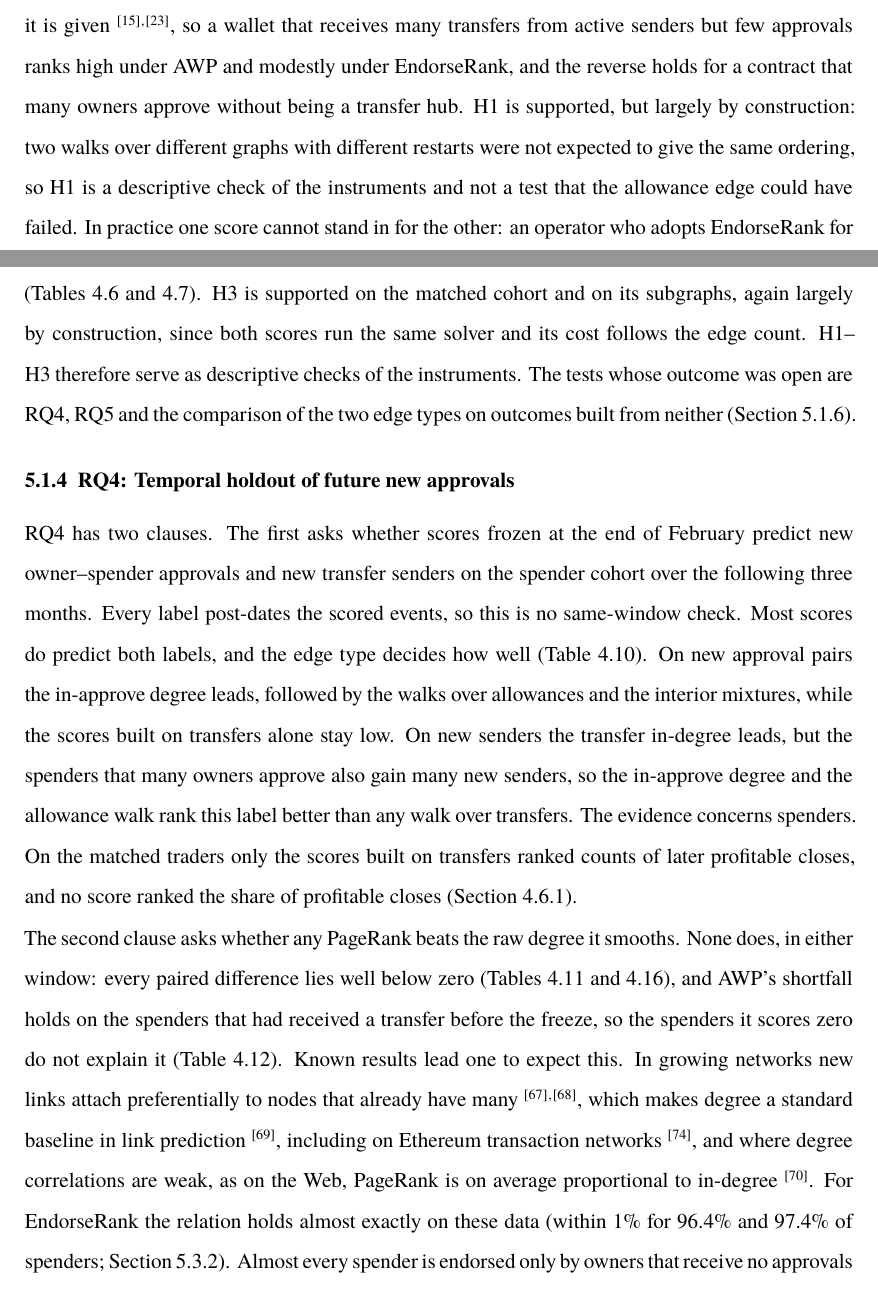
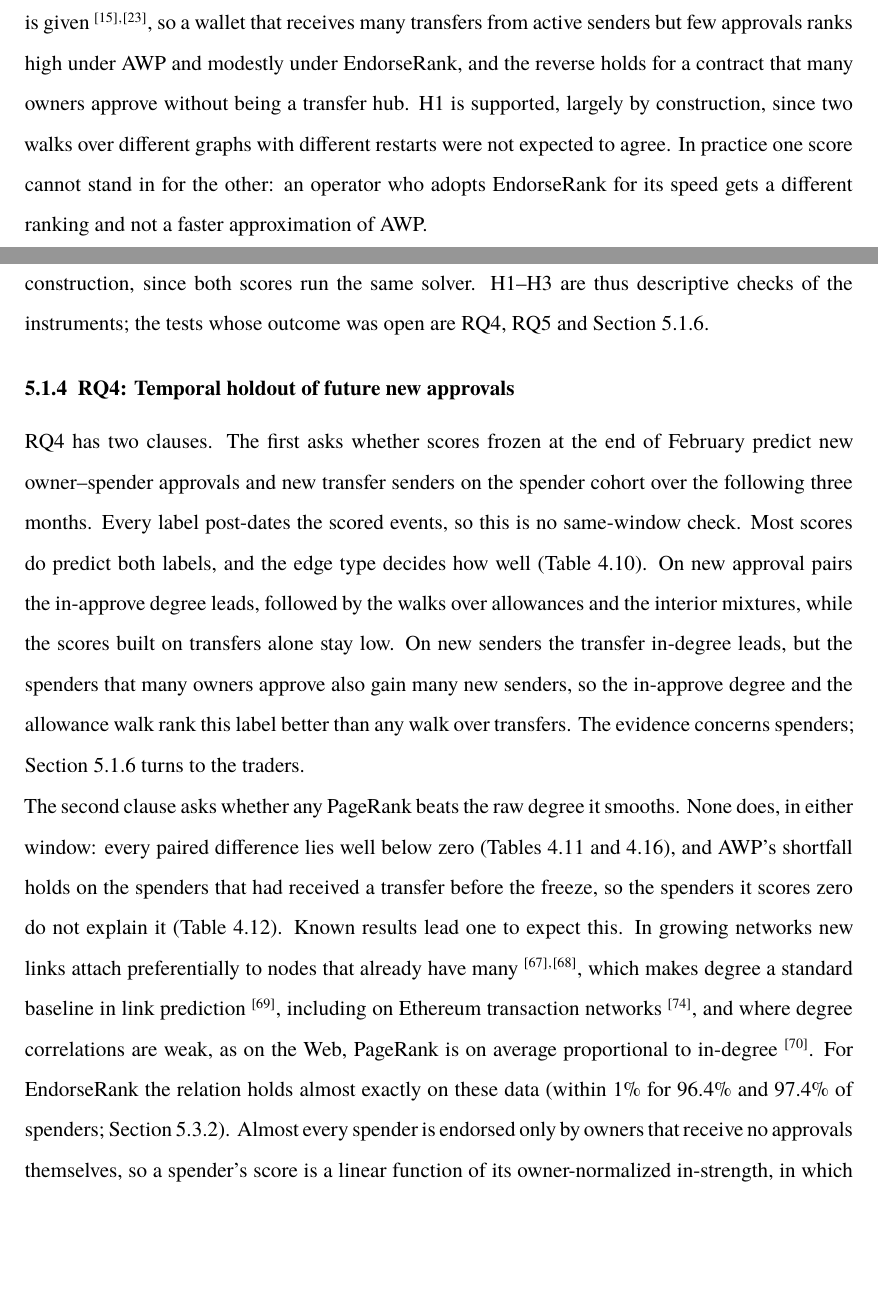
Before and after one commit to abitocodes/phd-dissertation-draft-en, a LaTeX thesis (main.tex, which reads Chapter-05-Discussion/index.tex): two parts of pages 129 and 131 of 202 before the commit and two parts of pages 130 and 132 of 203 after it, joined at a grey line, cut so that both start at the same text, the shorter picture padded with empty space. Compiled offline with XeLaTeX; a missing font is replaced by an installed copy or a similar font.

Commit message:
docs(wip): 분량 압축 진행 상태를 저장한다
Co-Authored-By: Claude Opus 5.5 <noreply@anthropic.com>
Claude-Session: https://claude.ai/code/session_01HdDt8KsyWZoegSKhASfmeA

```diff
--- a/Chapter-05-Discussion/index.tex
+++ b/Chapter-05-Discussion/index.tex
@@ -10,7 +10,7 @@ Chapter~\ref{ch:results} reported the measurements taken on Arbitrum One. Here e
 
 RQ1 asks whether EndorseRank and AWP order the same wallets in different ways. They do: the interval of their agreement excludes both zero and one (Table~\ref{tab:tie-sensitivity}). The agreement that exists comes from a rule of the pipeline more than from the graphs. EndorseRank ties most wallet pairs, and most of the pairs it does order set a wallet inside the allowance graph against one outside it; kept as isolated nodes instead of being scored zero, the wallets outside the graph join the common block and the agreement falls slightly below zero (Section~\ref{sec:rank-divergence}).
 
-The divergence follows from how the two graphs are built. The endorsement graph records the latest approvals and has about one ninth of the edges of the transfer graph, which records every transfer\cend{3}, and the two methods restart differently. PageRank places stationary mass according to the edges it is given \cend{15,23}, so a wallet that receives many transfers from active senders but few approvals ranks high under AWP and modestly under EndorseRank, and the reverse holds for a contract that many owners approve without being a transfer hub. H1 is supported, but largely by construction: two walks over different graphs with different restarts were not expected to give the same ordering, so H1 is a descriptive check of the instruments and not a test that the allowance edge could have failed. In practice one score cannot stand in for the other: an operator who adopts EndorseRank for its speed gets a different ranking and not a faster approximation of AWP.
+The divergence follows from how the two graphs are built. The endorsement graph records the latest approvals and has about one ninth of the edges of the transfer graph, which records every transfer\cend{3}, and the two methods restart differently. PageRank places stationary mass according to the edges it is given \cend{15,23}, so a wallet that receives many transfers from active senders but few approvals ranks high under AWP and modestly under EndorseRank, and the reverse holds for a contract that many owners approve without being a transfer hub. H1 is supported, largely by construction, since two walks over different graphs with different restarts were not expected to agree. In practice one score cannot stand in for the other: an operator who adopts EndorseRank for its speed gets a different ranking and not a faster approximation of AWP.
 
 \dissertationSubsubheading[sub:finding-rq2]{RQ2: Same-window alignment}
 
@@ -24,9 +24,9 @@ RQ3 asks what each score costs to compute on the same sample. The cost follows t
 
-The scaling tables qualify this result more than they extend it (Table~\ref{tab:benchmark-scaling}). Pool addresses outside the cohort carry no extracted edges, so the stages never test a graph larger than the cohort graph. The damping and top-token checks leave the alignment pattern and the runtime ratio as they were (Tables~\ref{tab:robustness-damping} and~\ref{tab:robustness-tokens}). H3 is supported on the matched cohort and on its subgraphs, again largely by construction, since both scores run the same solver and its cost follows the edge count. H1--H3 therefore serve as descriptive checks of the instruments. The tests whose outcome was open are RQ4, RQ5 and the comparison of the two edge types on outcomes built from neither (Section~\ref{sub:finding-neutral}).
+The scaling tables qualify this result more than they extend it (Table~\ref{tab:benchmark-scaling}). Pool addresses outside the cohort carry no extracted edges, so the stages never test a graph larger than the cohort graph. The damping and top-token checks leave the alignment pattern and the runtime ratio as they were (Tables~\ref{tab:robustness-damping} and~\ref{tab:robustness-tokens}). H3 is supported on the matched cohort and its subgraphs, again largely by construction, since both scores run the same solver. H1--H3 are thus descriptive checks of the instruments; the tests whose outcome was open are RQ4, RQ5 and Section~\ref{sub:finding-neutral}.
 
 \dissertationSubsubheading[sub:finding-rq4]{RQ4: Temporal holdout of future new approvals}
 
-RQ4 has two clauses. The first asks whether scores frozen at the end of February predict new owner--spender approvals and new transfer senders on the spender cohort over the following three months. Every label post-dates the scored events, so this is no same-window check. Most scores do predict both labels, and the edge type decides how well (Table~\ref{tab:holdout-spenders}). On new approval pairs the in-approve degree leads, followed by the walks over allowances and the interior mixtures, while the scores built on transfers alone stay low. On new senders the transfer in-degree leads, but the spenders that many owners approve also gain many new senders, so the in-approve degree and the allowance walk rank this label better than any walk over transfers. The evidence concerns spenders. On the matched traders only the scores built on transfers ranked counts of later profitable closes, and no score ranked the share of profitable closes (Section~\ref{sub:trader-results}).
+RQ4 has two clauses. The first asks whether scores frozen at the end of February predict new owner--spender approvals and new transfer senders on the spender cohort over the following three months. Every label post-dates the scored events, so this is no same-window check. Most scores do predict both labels, and the edge type decides how well (Table~\ref{tab:holdout-spenders}). On new approval pairs the in-approve degree leads, followed by the walks over allowances and the interior mixtures, while the scores built on transfers alone stay low. On new senders the transfer in-degree leads, but the spenders that many owners approve also gain many new senders, so the in-approve degree and the allowance walk rank this label better than any walk over transfers. The evidence concerns spenders; Section~\ref{sub:finding-neutral} turns to the traders.
 
 The second clause asks whether any PageRank beats the raw degree it smooths. None does, in either window: every paired difference lies well below zero (Tables~\ref{tab:holdout-diff} and~\ref{tab:fresh-posthoc}), and AWP's shortfall holds on the spenders that had received a transfer before the freeze, so the spenders it scores zero do not explain it (Table~\ref{tab:holdout-receiving}). Known results lead one to expect this. In growing networks new links attach preferentially to nodes that already have many \cend{67,68}, which makes degree a standard baseline in link prediction \cend{69}, including on Ethereum transaction networks \cend{74}, and where degree correlations are weak, as on the Web, PageRank is on average proportional to in-degree \cend{70}. For EndorseRank the relation holds almost exactly on these data (within 1\% for 96.4\% and 97.4\% of spenders; Section~\ref{sub:theory-closed-form}). Almost every spender is endorsed only by owners that receive no approvals themselves, so a spender's score is a linear function of its owner-normalized in-strength, in which each owner's endorsement is divided among all the spenders it approved. Besides the time and token weights, that division is what separates EndorseRank from the approval count, and on arrival labels the count ranks better; AWP likewise divides each sender's weight among all the addresses it paid. This does not undo the first clause, since the counts are statistics of the same edges. It rules out that propagation adds predictive power beyond the degree for these labels on this sample, whose graphs keep only the edges incident to the seed wallets. The allowance walk there has depth one, so propagation over longer paths was not tested. Apart from the increment of C-PR ($\lambda=1$), these contrasts were computed after the labels were known.
 
```
Also changed, not shown: Chapter-04-Implementation-and-Empirical-Results/index.tex (+1 -1 lines), Chapter-05-Discussion/index.tex (4 more changed lines).
